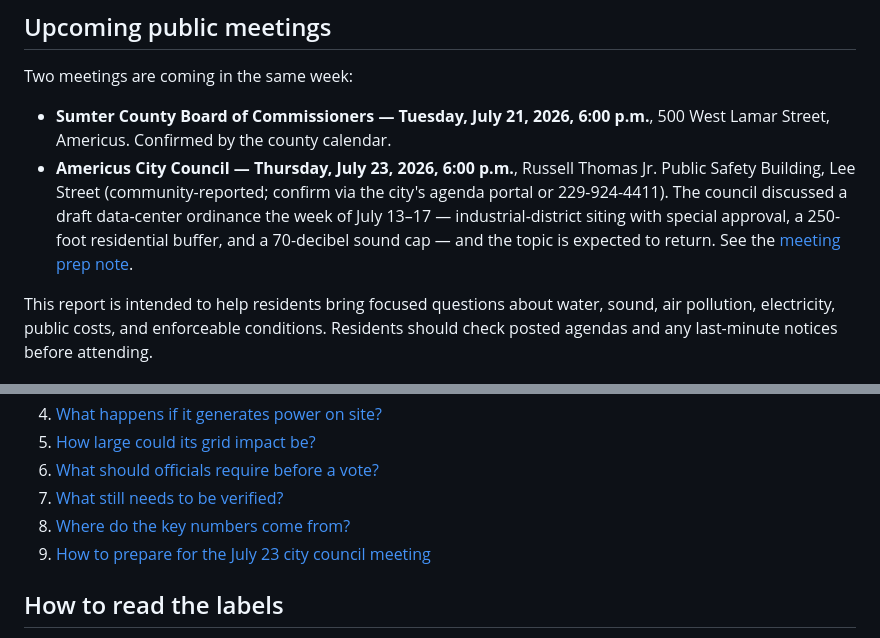
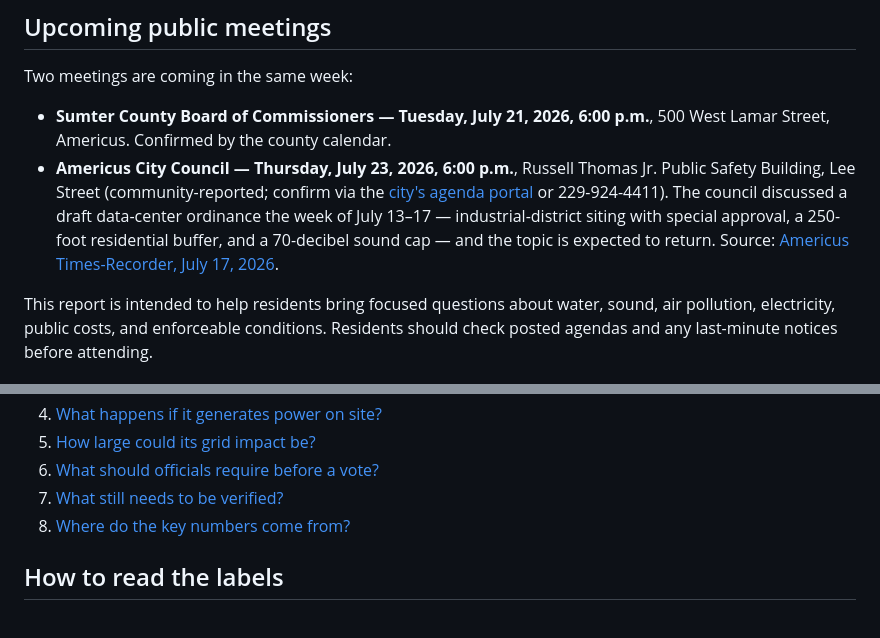
Before and after one commit to kevindowling/SumterDataCenterReadiness, a Markdown page: research/README.md, 2 parts joined by grey strips. Rendered like a GitHub page.

Commit message:
Replace prep-note link with Times-Recorder source link

```diff
--- a/research/README.md
+++ b/research/README.md
@@ -11,7 +11,7 @@ The most important fact is also the largest information gap: no complete public
 Two meetings are coming in the same week:
 
 - **Sumter County Board of Commissioners — Tuesday, July 21, 2026, 6:00 p.m.**, 500 West Lamar Street, Americus. Confirmed by the county calendar.
-- **Americus City Council — Thursday, July 23, 2026, 6:00 p.m.**, Russell Thomas Jr. Public Safety Building, Lee Street (community-reported; confirm via the city's agenda portal or 229-924-4411). The council discussed a draft data-center ordinance the week of July 13–17 — industrial-district siting with special approval, a 250-foot residential buffer, and a 70-decibel sound cap — and the topic is expected to return. See the [meeting prep note](09-council-meeting-2026-07-23.md).
+- **Americus City Council — Thursday, July 23, 2026, 6:00 p.m.**, Russell Thomas Jr. Public Safety Building, Lee Street (community-reported; confirm via the [city's agenda portal](https://www.americusga.gov/) or 229-924-4411). The council discussed a draft data-center ordinance the week of July 13–17 — industrial-district siting with special approval, a 250-foot residential buffer, and a 70-decibel sound cap — and the topic is expected to return. Source: [Americus Times-Recorder, July 17, 2026](https://americustimesrecorder.com/2026/07/17/americus-city-council-discusses-data-center-ordinance/).
 
 This report is intended to help residents bring focused questions about water, sound, air pollution, electricity, public costs, and enforceable conditions. Residents should check posted agendas and any last-minute notices before attending.
 
@@ -43,7 +43,6 @@ This report is intended to help residents bring focused questions about water, s
 6. [What should officials require before a vote?](06-decision-checklist.md)
 7. [What still needs to be verified?](07-verification-notes.md)
 8. [Where do the key numbers come from?](08-source-desk.md)
-9. [How to prepare for the July 23 city council meeting](09-council-meeting-2026-07-23.md)
 
 ## How to read the labels
 
```
